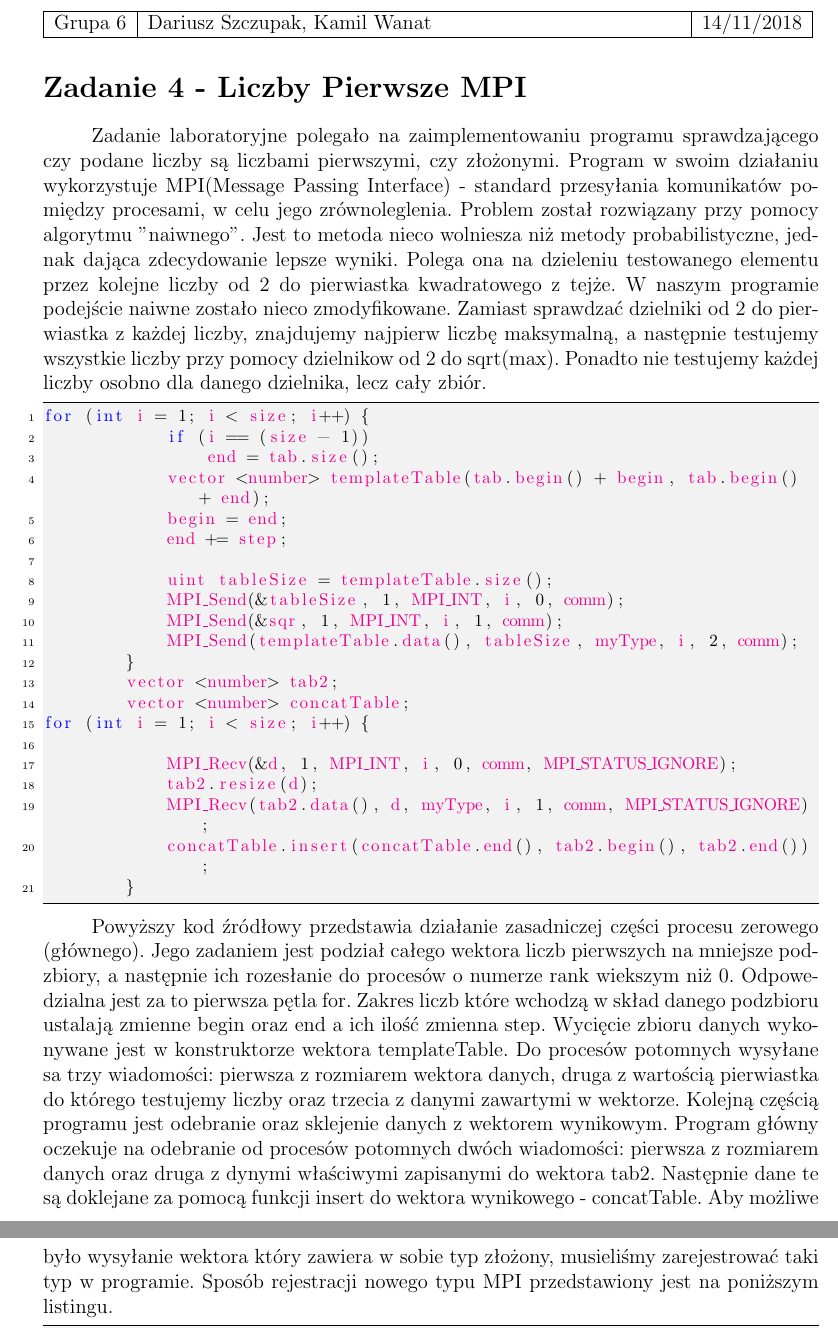
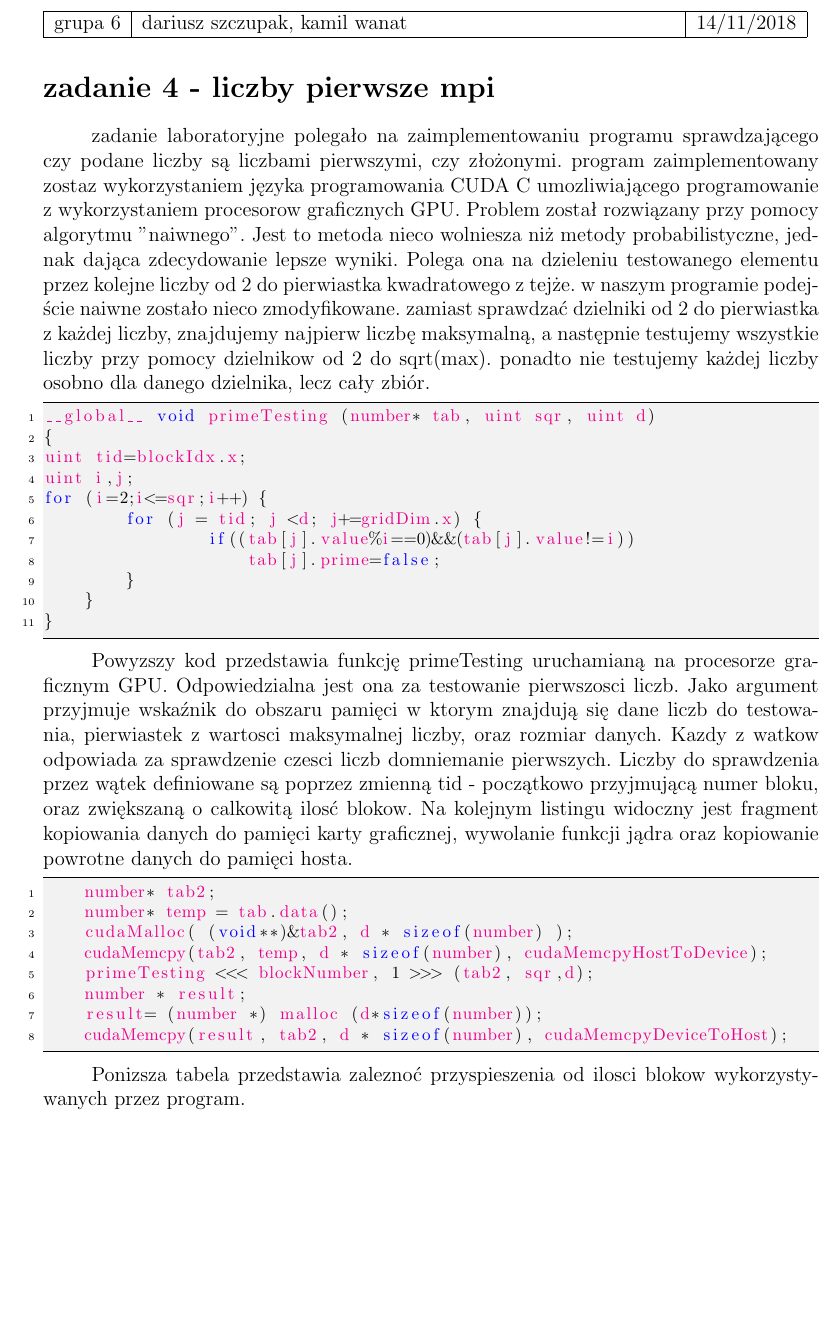
Before and after one commit to kwanat/PRIR, a LaTeX document (ZAD6/dok.tex): two parts of pages 1 and 2 of 3 before the commit and part of page 1 of 3 after it, the two joined at a grey line, cut at the place of the change, the shorter picture padded with empty space. Compiled offline with pdfLaTeX.

Commit message:
lab6 finished

```diff
--- a/ZAD6/dok.tex
+++ b/ZAD6/dok.tex
@@ -35,7 +35,7 @@
 \lstset{
     backgroundcolor=\color{lbcolor},
     tabsize=4,
-  language=C++,
+  language=c++,
   captionpos=b,
   tabsize=3,
   frame=lines,
@@ -55,42 +55,38 @@
 
 \noindent
 \begin{tabular}{|c|p{11cm}|c|} \hline
-Grupa 6 & Dariusz Szczupak, Kamil Wanat & \ddmmyyyydate\today \tabularnewline
+grupa 6 & dariusz szczupak, kamil wanat & \ddmmyyyydate\today \tabularnewline
 \hline
 \end{tabular}
 
 
-\section*{Zadanie 4 - Liczby Pierwsze MPI}
+\section*{zadanie 4 - liczby pierwsze mpi}
 
-Zadanie laboratoryjne polegało na zaimplementowaniu programu sprawdzającego czy podane liczby są liczbami pierwszymi, czy złożonymi. Program w swoim działaniu wykorzystuje MPI(Message Passing Interface) - standard przesyłania komunikatów pomiędzy procesami, w celu jego zrównoleglenia. Problem został rozwiązany przy pomocy algorytmu ''naiwnego". Jest to metoda nieco wolniesza niż metody probabilistyczne, jednak dająca zdecydowanie lepsze wyniki. Polega ona na dzieleniu testowanego elementu przez kolejne liczby od 2 do pierwiastka kwadratowego z tejże. W naszym programie podejście naiwne zostało nieco zmodyfikowane. Zamiast sprawdzać dzielniki od 2 do pierwiastka z każdej liczby, znajdujemy najpierw liczbę maksymalną, a następnie testujemy wszystkie liczby przy pomocy dzielnikow od 2 do sqrt(max). Ponadto nie testujemy każdej liczby osobno dla danego dzielnika, lecz cały zbiór.
+zadanie laboratoryjne polegało na zaimplementowaniu programu sprawdzającego czy podane liczby są liczbami pierwszymi, czy złożonymi. program zaimplementowany zostaz wykorzystaniem języka programowania CUDA C umozliwiającego programowanie z wykorzystaniem procesorow graficznych GPU. Problem został rozwiązany przy pomocy algorytmu ''naiwnego". Jest to metoda nieco wolniesza niż metody probabilistyczne, jednak dająca zdecydowanie lepsze wyniki. Polega ona na dzieleniu testowanego elementu przez kolejne liczby od 2 do pierwiastka kwadratowego z tejże. w naszym programie podejście naiwne zostało nieco zmodyfikowane. zamiast sprawdzać dzielniki od 2 do pierwiastka z każdej liczby, znajdujemy najpierw liczbę maksymalną, a następnie testujemy wszystkie liczby przy pomocy dzielnikow od 2 do sqrt(max). ponadto nie testujemy każdej liczby osobno dla danego dzielnika, lecz cały zbiór.
 
 \begin{lstlisting}
-for (int i = 1; i < size; i++) {
-            if (i == (size - 1))
-                end = tab.size();
-            vector <number> templateTable(tab.begin() + begin, tab.begin() + end);
-            begin = end;
-            end += step;
-
-            uint tableSize = templateTable.size();
-            MPI_Send(&tableSize, 1, MPI_INT, i, 0, comm);
-            MPI_Send(&sqr, 1, MPI_INT, i, 1, comm);
-            MPI_Send(templateTable.data(), tableSize, myType, i, 2, comm);
+__global__ void primeTesting (number* tab, uint sqr, uint d)
+{
+uint tid=blockIdx.x;
+uint i,j;
+for (i=2;i<=sqr;i++) {
+        for (j = tid; j <d; j+=gridDim.x) {
+                if((tab[j].value%i==0)&&(tab[j].value!=i))
+                    tab[j].prime=false;
         }
-        vector <number> tab2;
-        vector <number> concatTable;
-for (int i = 1; i < size; i++) {
-
-            MPI_Recv(&d, 1, MPI_INT, i, 0, comm, MPI_STATUS_IGNORE);
-            tab2.resize(d);
-            MPI_Recv(tab2.data(), d, myType, i, 1, comm, MPI_STATUS_IGNORE);
-            concatTable.insert(concatTable.end(), tab2.begin(), tab2.end());
-        }
+    }
+}
 \end{lstlisting}
 
 
-Powyższy kod źródłowy przedstawia działanie zasadniczej części procesu zerowego (głównego). Jego zadaniem jest podział całego wektora liczb pierwszych na mniejsze podzbiory, a następnie ich rozesłanie do procesów o numerze rank wiekszym niż 0. Odpowedzialna jest za to pierwsza pętla for. Zakres liczb które wchodzą w skład danego podzbioru ustalają zmienne begin oraz end a ich ilość zmienna step. Wycięcie zbioru danych wykonywane jest w konstruktorze wektora templateTable. Do procesów potomnych wysyłane sa trzy wiadomości: pierwsza z rozmiarem wektora danych, druga z wartością pierwiastka do którego testujemy liczby oraz trzecia z danymi zawartymi w wektorze.
-Kolejną częścią programu jest odebranie oraz sklejenie danych z wektorem wynikowym. Program główny oczekuje na odebranie od procesów potomnych dwóch wiadomości: pierwsza z rozmiarem danych oraz druga z dynymi właściwymi zapisanymi do wektora tab2. Następnie dane te są doklejane za pomocą funkcji insert do wektora wynikowego - concatTable.
-Aby możliwe było wysyłanie wektora który zawiera w sobie typ złożony, musieliśmy zarejestrować taki typ w programie. Sposób rejestracji nowego typu MPI przedstawiony jest na poniższym listingu.
+Powyzszy kod przedstawia funkcję primeTesting uruchamianą na procesorze graficznym GPU. Odpowiedzialna jest ona za testowanie pierwszosci liczb. Jako argument przyjmuje wskaźnik do obszaru pamięci w ktorym znajdują się dane liczb do testowania, pierwiastek z wartosci maksymalnej liczby, oraz rozmiar danych. Kazdy z watkow odpowiada za sprawdzenie czesci liczb domniemanie pierwszych. Liczby do sprawdzenia przez wątek definiowane są  poprzez zmienną tid - początkowo przyjmującą numer bloku, oraz zwiększaną o calkowitą ilosć blokow. Na kolejnym listingu widoczny jest fragment kopiowania danych do pamięci karty graficznej, wywolanie funkcji jądra oraz kopiowanie powrotne danych do pamięci hosta.
 
 \begin{lstlisting}
+    number* tab2;
+    number* temp = tab.data();
+    cudaMalloc( (void**)&tab2, d * sizeof(number) );
+    cudaMemcpy(tab2, temp, d * sizeof(number), cudaMemcpyHostToDevice);
+    primeTesting <<< blockNumber, 1 >>> (tab2, sqr,d);
+    number * result;
+    result= (number *) malloc (d*sizeof(number));
+    cudaMemcpy(result, tab2, d * sizeof(number), cudaMemcpyDeviceToHost);
@@ -103 +93,3 @@ Aby możliwe było wysyłanie wektora który zawiera w sobie typ złożony, musi
 \end{lstlisting}
+
+Ponizsza tabela przedstawia zaleznoć przyspieszenia od ilosci blokow wykorzystywanych przez program.
@@ -103,0 +120 @@ Aby możliwe było wysyłanie wektora który zawiera w sobie typ złożony, musi
+\end{table}
```
Also changed, not shown: ZAD6/dok.pdf (added), ZAD6/wykres.png (added), ZAD6/dok.tex (60 more changed lines), 1 other file.
